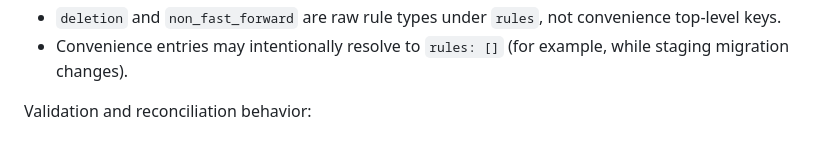
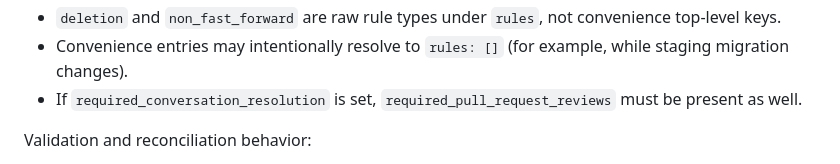
Before and after one commit to apache/infrastructure-asfyaml, a Markdown page: README.md, the part around the change. Drawn GitHub-style.

Commit message:
document ruleset required PR param
I worked with @Humbedooh to figure out this is what was breaking my
changes to Fineract's .asf.yaml changes when I migrated from
protected_branches to rulesets.

I think there's more to the story here there's probably a better way to
wordsmith what I'm saying, but perhaps this will still save someone else
some time (if they happen to use _only_ required_conversation_resolution
and not required_pull_request_reviews with the old protected_branches
style).

See:

* https://github.com/apache/fineract/commit/d63a61761033d1a7b6e4caa935ed675f8c843356
* https://issues.apache.org/jira/browse/FINERACT-2605

```diff
--- a/README.md
+++ b/README.md
@@ -729,6 +729,7 @@ Notes:
 - Set `restrict_deletion: false` and/or `restrict_force_push: false` to disable those rules for a convenience entry.
 - `deletion` and `non_fast_forward` are raw rule types under `rules`, not convenience top-level keys.
 - Convenience entries may intentionally resolve to `rules: []` (for example, while staging migration changes).
+- If `required_conversation_resolution` is set, `required_pull_request_reviews` must be present as well.
 
 Validation and reconciliation behavior:
 
```
